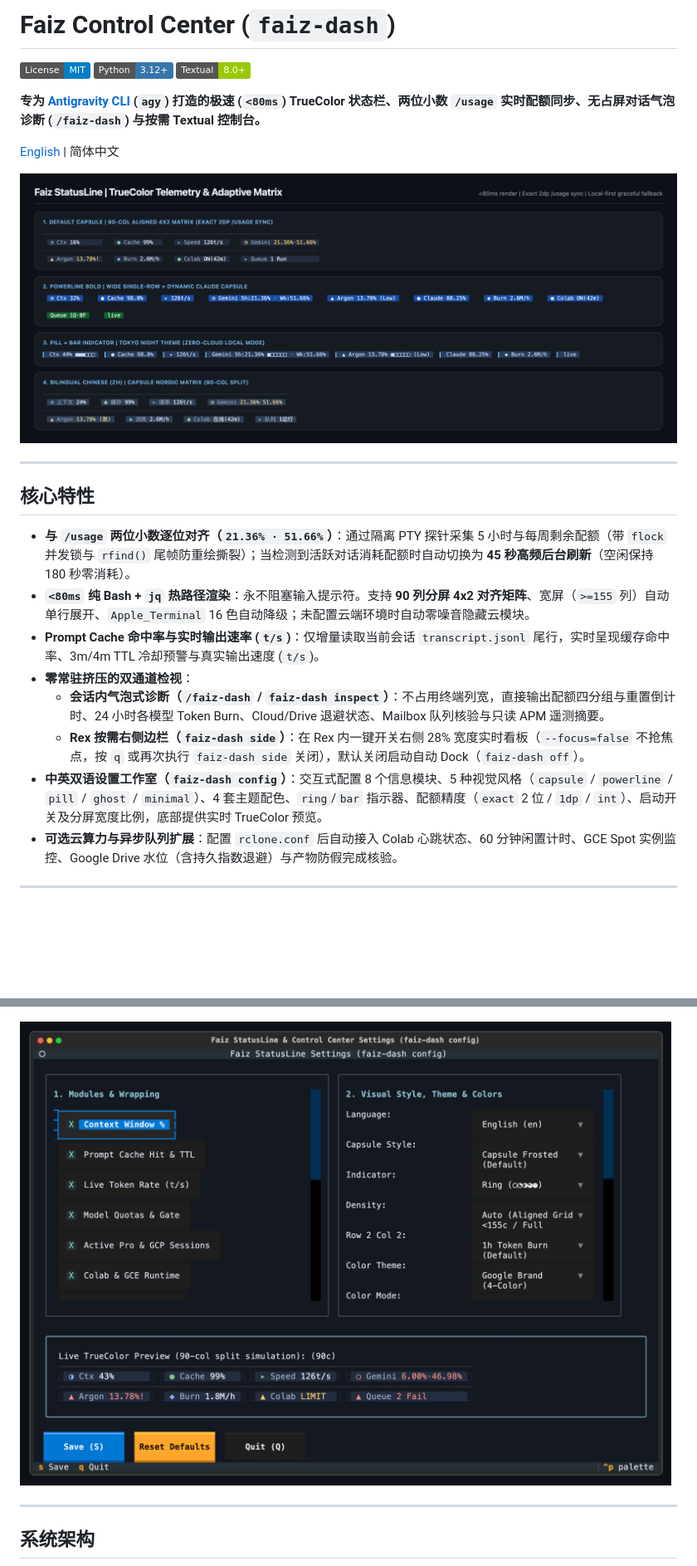
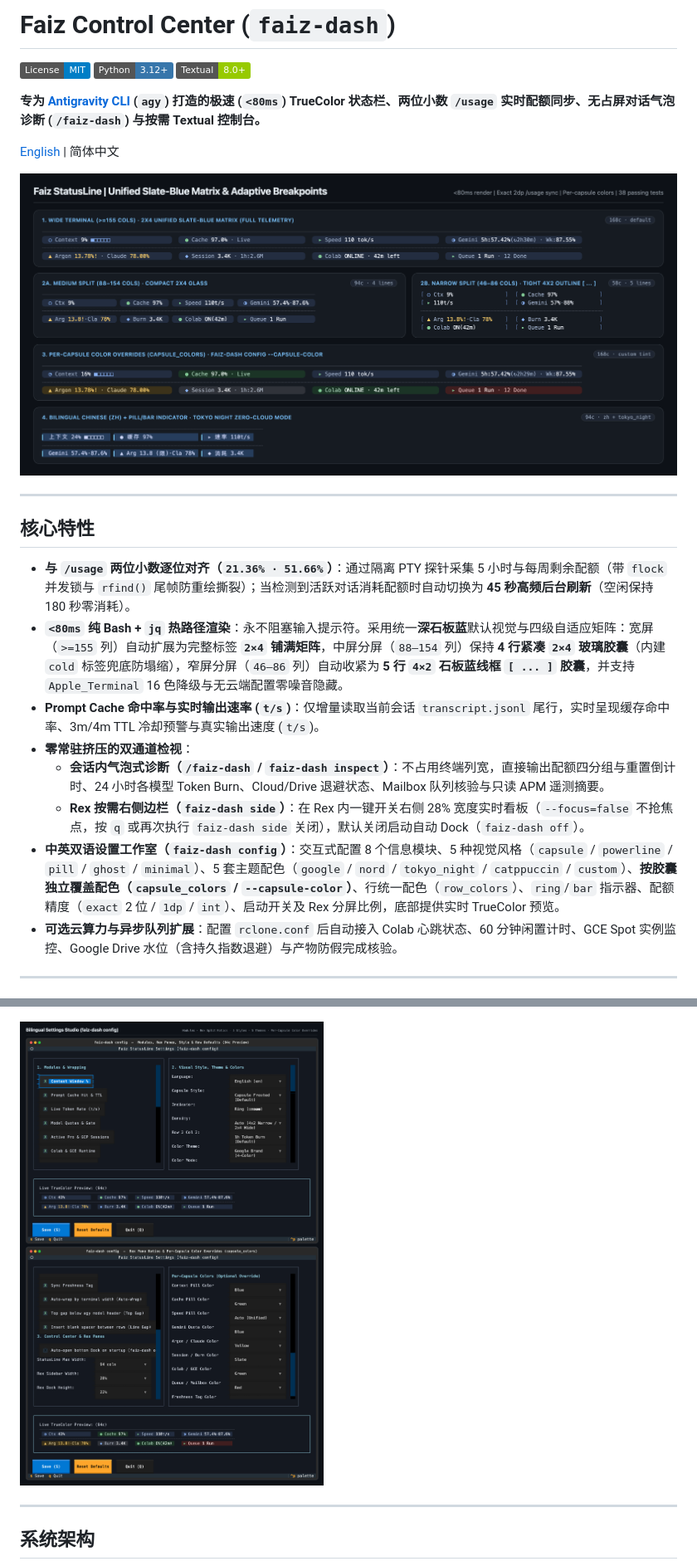
Before and after one commit to Jamie-z-Jianmin/faiz-control-center, a Markdown page: README.zh-CN.md, 2 parts joined by grey strips. Shown at 83% size. GitHub-like rendering; pictures changed too: docs/assets/config-studio.png, docs/assets/hero-statusline-themes.png; badges without logos; blank space fills up the shorter version.

```diff
--- a/README.zh-CN.md
+++ b/README.zh-CN.md
@@ -15,12 +15,12 @@
 ## 核心特性
 
 - **与 `/usage` 两位小数逐位对齐（`21.36% · 51.66%`）**：通过隔离 PTY 探针采集 5 小时与每周剩余配额（带 `flock` 并发锁与 `rfind()` 尾帧防重绘撕裂）；当检测到活跃对话消耗配额时自动切换为 **45 秒高频后台刷新**（空闲保持 180 秒零消耗）。
-- **`<80ms` 纯 Bash + `jq` 热路径渲染**：永不阻塞输入提示符。支持 **90 列分屏 4x2 对齐矩阵**、宽屏（`>=155` 列）自动单行展开、`Apple_Terminal` 16 色自动降级；未配置云端环境时自动零噪音隐藏云模块。
+- **`<80ms` 纯 Bash + `jq` 热路径渲染**：永不阻塞输入提示符。采用统一**深石板蓝**默认视觉与四级自适应矩阵：宽屏（`>=155` 列）自动扩展为完整标签 **`2×4` 铺满矩阵**，中屏分屏（`88–154` 列）保持 **4 行紧凑 `2×4` 玻璃胶囊**（内建 `cold` 标签兜底防塌缩），窄屏分屏（`46–86` 列）自动收紧为 **5 行 `4×2` 石板蓝线框 `[ ... ]` 胶囊**，并支持 `Apple_Terminal` 16 色降级与无云端配置零噪音隐藏。
 - **Prompt Cache 命中率与实时输出速率 (`t/s`)**：仅增量读取当前会话 `transcript.jsonl` 尾行，实时呈现缓存命中率、3m/4m TTL 冷却预警与真实输出速度 (`t/s`)。
 - **零常驻挤压的双通道检视**：
   - **会话内气泡式诊断（`/faiz-dash` / `faiz-dash inspect`）**：不占用终端列宽，直接输出配额四分组与重置倒计时、24 小时各模型 Token Burn、Cloud/Drive 退避状态、Mailbox 队列核验与只读 APM 遥测摘要。
   - **Rex 按需右侧边栏（`faiz-dash side`）**：在 Rex 内一键开关右侧 28% 宽度实时看板（`--focus=false` 不抢焦点，按 `q` 或再次执行 `faiz-dash side` 关闭），默认关闭启动自动 Dock（`faiz-dash off`）。
-- **中英双语设置工作室（`faiz-dash config`）**：交互式配置 8 个信息模块、5 种视觉风格（`capsule` / `powerline` / `pill` / `ghost` / `minimal`）、4 套主题配色、`ring`/`bar` 指示器、配额精度（`exact` 2 位 / `1dp` / `int`）、启动开关及分屏宽度比例，底部提供实时 TrueColor 预览。
+- **中英双语设置工作室（`faiz-dash config`）**：交互式配置 8 个信息模块、5 种视觉风格（`capsule` / `powerline` / `pill` / `ghost` / `minimal`）、5 套主题配色（`google` / `nord` / `tokyo_night` / `catppuccin` / `custom`）、**按胶囊独立覆盖配色（`capsule_colors` / `--capsule-color`）**、行统一配色（`row_colors`）、`ring`/`bar` 指示器、配额精度（`exact` 2 位 / `1dp` / `int`）、启动开关及 Rex 分屏比例，底部提供实时 TrueColor 预览。
 - **可选云算力与异步队列扩展**：配置 `rclone.conf` 后自动接入 Colab 心跳状态、60 分钟闲置计时、GCE Spot 实例监控、Google Drive 水位（含持久指数退避）与产物防假完成核验。
 
 ---
```
Also changed, not shown: other parts of README.zh-CN.md (+2 -2 lines), README.md (+11 -4 lines), docs/site/assets/config-studio.png, docs/site/assets/hero-statusline-themes.png, 1 other file.
